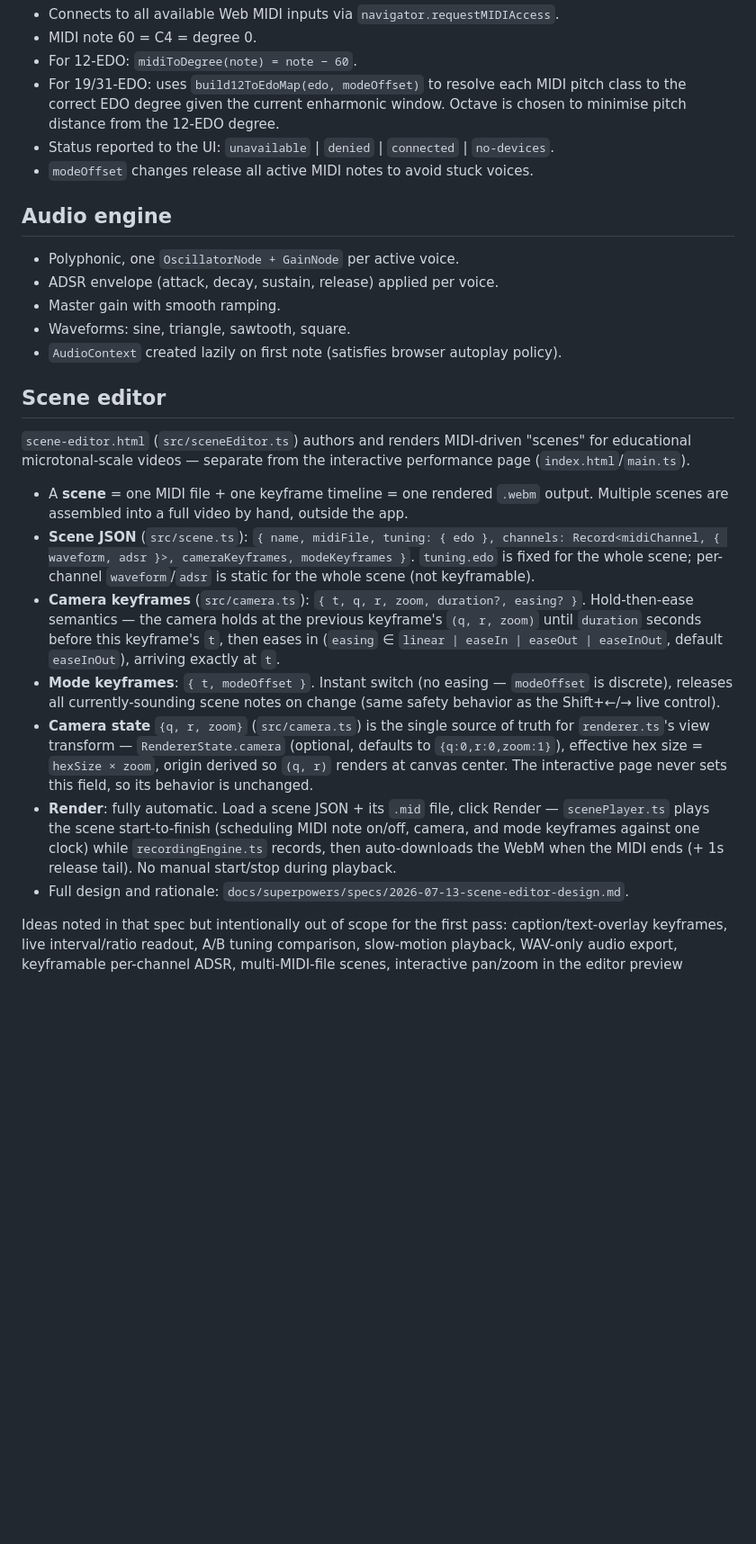
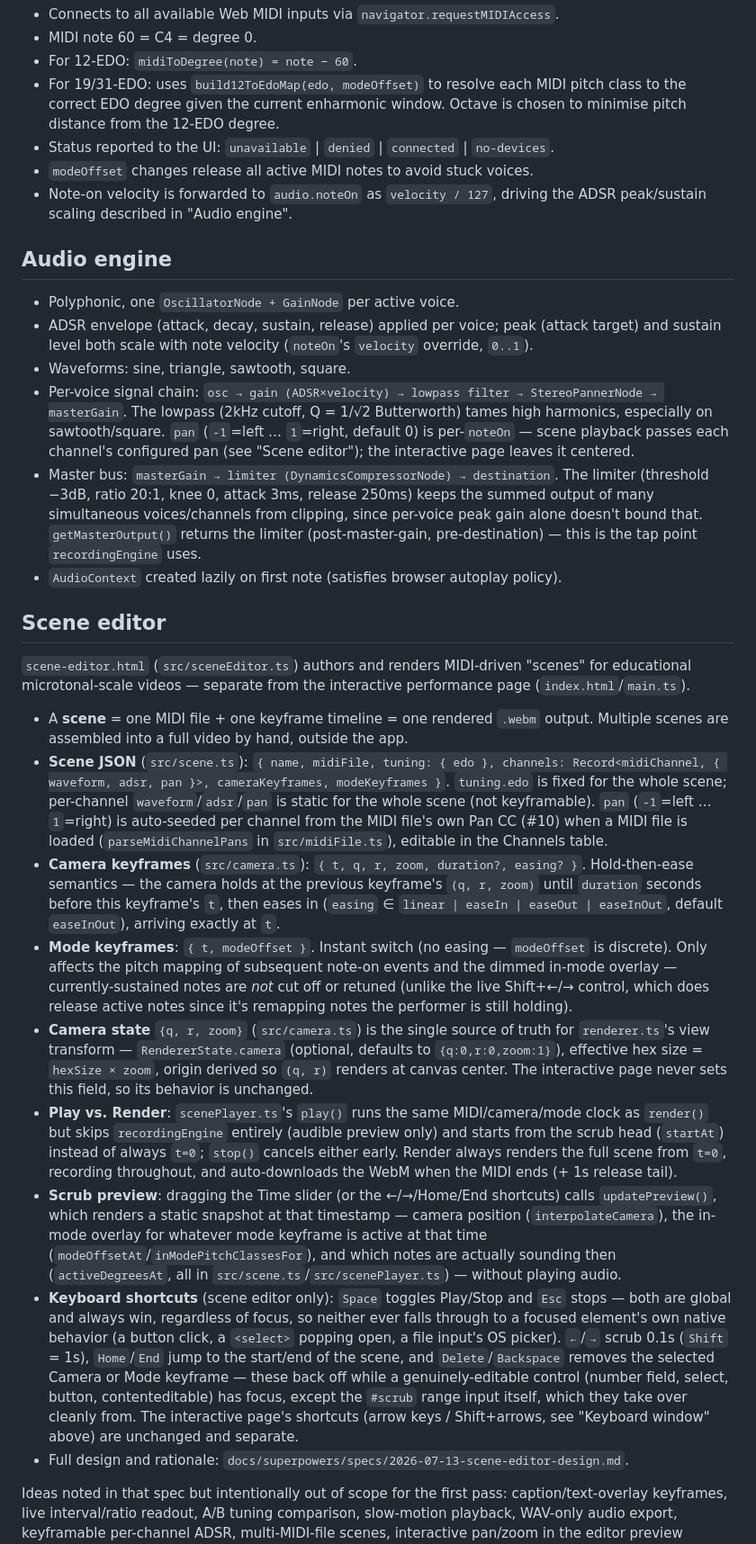
Before and after one commit to doodle0/lumatone-sim, a Markdown page: CLAUDE.md, the part around the change. Shown at 90% size. Rendered like a GitHub page; blank space fills up the shorter version.

Commit message:
docs: document audio engine filter/limiter/velocity/pan in CLAUDE.md
The scene editor's per-voice lowpass filter, master limiter, velocity
scaling, and stereo panning had landed in audioEngine.ts/main.ts without
a corresponding update to the Audio engine and MIDI input sections.

Co-Authored-By: Claude Sonnet 5 <noreply@anthropic.com>

```diff
--- a/CLAUDE.md
+++ b/CLAUDE.md
@@ -155,13 +155,15 @@ QWERTY rows map to a 4-row window into the axial grid (12 keys on rows 0–1, 11
 - For 19/31-EDO: uses `build12ToEdoMap(edo, modeOffset)` to resolve each MIDI pitch class to the correct EDO degree given the current enharmonic window. Octave is chosen to minimise pitch distance from the 12-EDO degree.
 - Status reported to the UI: `unavailable` | `denied` | `connected` | `no-devices`.
 - `modeOffset` changes release all active MIDI notes to avoid stuck voices.
+- Note-on velocity is forwarded to `audio.noteOn` as `velocity / 127`, driving the ADSR peak/sustain scaling described in "Audio engine".
 
 ## Audio engine
 
 - Polyphonic, one `OscillatorNode + GainNode` per active voice.
-- ADSR envelope (attack, decay, sustain, release) applied per voice.
-- Master gain with smooth ramping.
+- ADSR envelope (attack, decay, sustain, release) applied per voice; peak (attack target) and sustain level both scale with note velocity (`noteOn`'s `velocity` override, `0..1`).
 - Waveforms: sine, triangle, sawtooth, square.
+- Per-voice signal chain: `osc → gain (ADSR×velocity) → lowpass filter → StereoPannerNode → masterGain`. The lowpass (2kHz cutoff, Q = 1/√2 Butterworth) tames high harmonics, especially on sawtooth/square. `pan` (`-1`=left … `1`=right, default 0) is per-`noteOn` — scene playback passes each channel's configured pan (see "Scene editor"); the interactive page leaves it centered.
+- Master bus: `masterGain → limiter (DynamicsCompressorNode) → destination`. The limiter (threshold −3dB, ratio 20:1, knee 0, attack 3ms, release 250ms) keeps the summed output of many simultaneous voices/channels from clipping, since per-voice peak gain alone doesn't bound that. `getMasterOutput()` returns the limiter (post-master-gain, pre-destination) — this is the tap point `recordingEngine` uses.
 - `AudioContext` created lazily on first note (satisfies browser autoplay policy).
 
 ## Scene editor
@@ -169,11 +171,13 @@ QWERTY rows map to a 4-row window into the axial grid (12 keys on rows 0–1, 11
 `scene-editor.html` (`src/sceneEditor.ts`) authors and renders MIDI-driven "scenes" for educational microtonal-scale videos — separate from the interactive performance page (`index.html`/`main.ts`).
 
 - A **scene** = one MIDI file + one keyframe timeline = one rendered `.webm` output. Multiple scenes are assembled into a full video by hand, outside the app.
-- **Scene JSON** (`src/scene.ts`): `{ name, midiFile, tuning: { edo }, channels: Record<midiChannel, { waveform, adsr }>, cameraKeyframes, modeKeyframes }`. `tuning.edo` is fixed for the whole scene; per-channel `waveform`/`adsr` is static for the whole scene (not keyframable).
+- **Scene JSON** (`src/scene.ts`): `{ name, midiFile, tuning: { edo }, channels: Record<midiChannel, { waveform, adsr, pan }>, cameraKeyframes, modeKeyframes }`. `tuning.edo` is fixed for the whole scene; per-channel `waveform`/`adsr`/`pan` is static for the whole scene (not keyframable). `pan` (`-1`=left … `1`=right) is auto-seeded per channel from the MIDI file's own Pan CC (#10) when a MIDI file is loaded (`parseMidiChannelPans` in `src/midiFile.ts`), editable in the Channels table.
 - **Camera keyframes** (`src/camera.ts`): `{ t, q, r, zoom, duration?, easing? }`. Hold-then-ease semantics — the camera holds at the previous keyframe's `(q, r, zoom)` until `duration` seconds before this keyframe's `t`, then eases in (`easing` ∈ `linear | easeIn | easeOut | easeInOut`, default `easeInOut`), arriving exactly at `t`.
-- **Mode keyframes**: `{ t, modeOffset }`. Instant switch (no easing — `modeOffset` is discrete), releases all currently-sounding scene notes on change (same safety behavior as the Shift+←/→ live control).
+- **Mode keyframes**: `{ t, modeOffset }`. Instant switch (no easing — `modeOffset` is discrete). Only affects the pitch mapping of subsequent note-on events and the dimmed in-mode overlay — currently-sustained notes are *not* cut off or retuned (unlike the live Shift+←/→ control, which does release active notes since it's remapping notes the performer is still holding).
 - **Camera state** `{q, r, zoom}` (`src/camera.ts`) is the single source of truth for `renderer.ts`'s view transform — `RendererState.camera` (optional, defaults to `{q:0,r:0,zoom:1}`), effective hex size = `hexSize × zoom`, origin derived so `(q, r)` renders at canvas center. The interactive page never sets this field, so its behavior is unchanged.
-- **Render**: fully automatic. Load a scene JSON + its `.mid` file, click Render — `scenePlayer.ts` plays the scene start-to-finish (scheduling MIDI note on/off, camera, and mode keyframes against one clock) while `recordingEngine.ts` records, then auto-downloads the WebM when the MIDI ends (+ 1s release tail). No manual start/stop during playback.
+- **Play vs. Render**: `scenePlayer.ts`'s `play()` runs the same MIDI/camera/mode clock as `render()` but skips `recordingEngine` entirely (audible preview only) and starts from the scrub head (`startAt`) instead of always `t=0`; `stop()` cancels either early. Render always renders the full scene from `t=0`, recording throughout, and auto-downloads the WebM when the MIDI ends (+ 1s release tail).
+- **Scrub preview**: dragging the Time slider (or the ←/→/Home/End shortcuts) calls `updatePreview()`, which renders a static snapshot at that timestamp — camera position (`interpolateCamera`), the in-mode overlay for whatever mode keyframe is active at that time (`modeOffsetAt`/`inModePitchClassesFor`), and which notes are actually sounding then (`activeDegreesAt`, all in `src/scene.ts`/`src/scenePlayer.ts`) — without playing audio.
+- **Keyboard shortcuts** (scene editor only): `Space` toggles Play/Stop and `Esc` stops — both are global and always win, regardless of focus, so neither ever falls through to a focused element's own native behavior (a button click, a `<select>` popping open, a file input's OS picker). `←`/`→` scrub 0.1s (`Shift` = 1s), `Home`/`End` jump to the start/end of the scene, and `Delete`/`Backspace` removes the selected Camera or Mode keyframe — these back off while a genuinely-editable control (number field, select, button, contenteditable) has focus, except the `#scrub` range input itself, which they take over cleanly from. The interactive page's shortcuts (arrow keys / Shift+arrows, see "Keyboard window" above) are unchanged and separate.
 - Full design and rationale: `docs/superpowers/specs/2026-07-13-scene-editor-design.md`.
 
 Ideas noted in that spec but intentionally out of scope for the first pass: caption/text-overlay keyframes, live interval/ratio readout, A/B tuning comparison, slow-motion playback, WAV-only audio export, keyframable per-channel ADSR, multi-MIDI-file scenes, interactive pan/zoom in the editor preview canvas.
```
